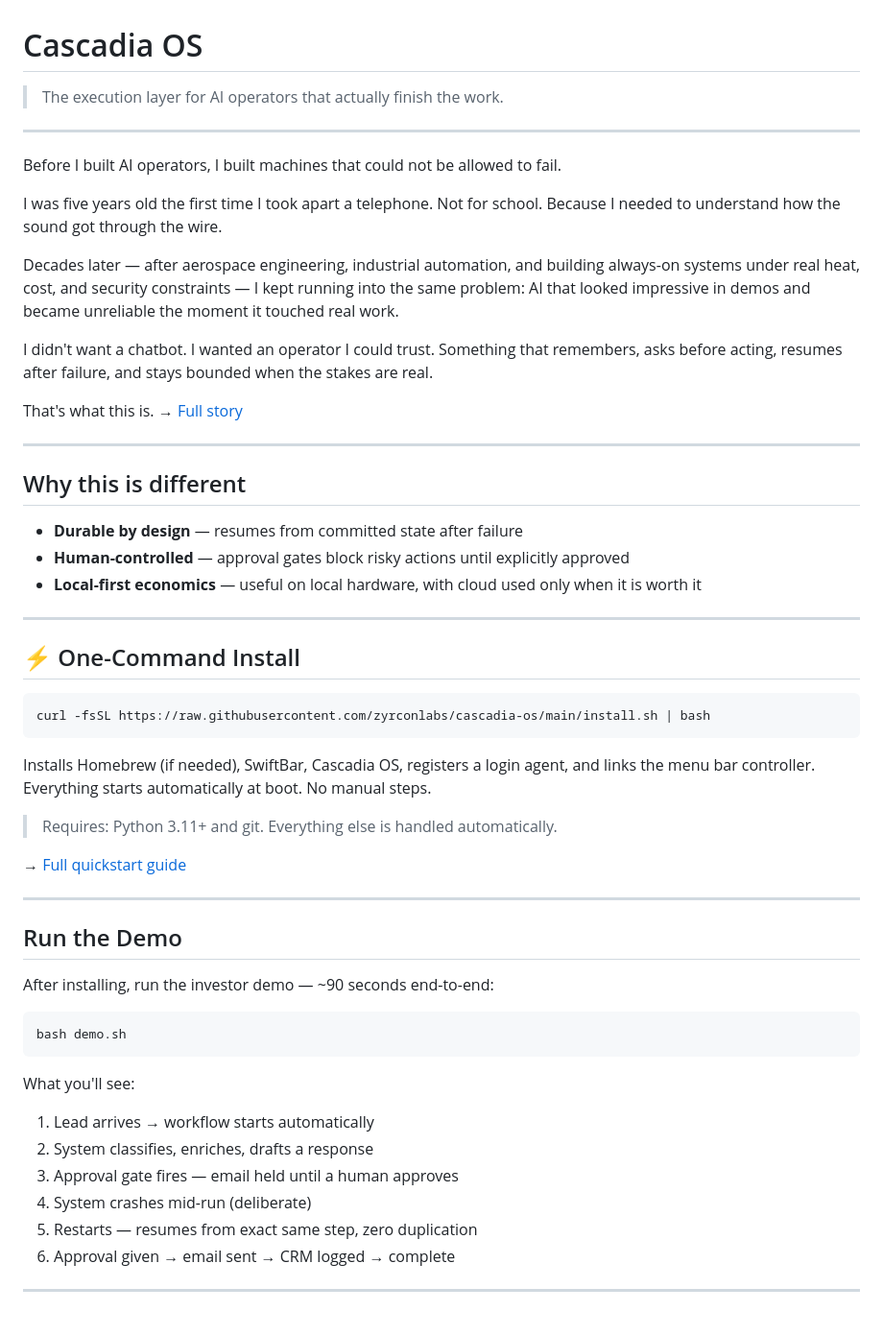
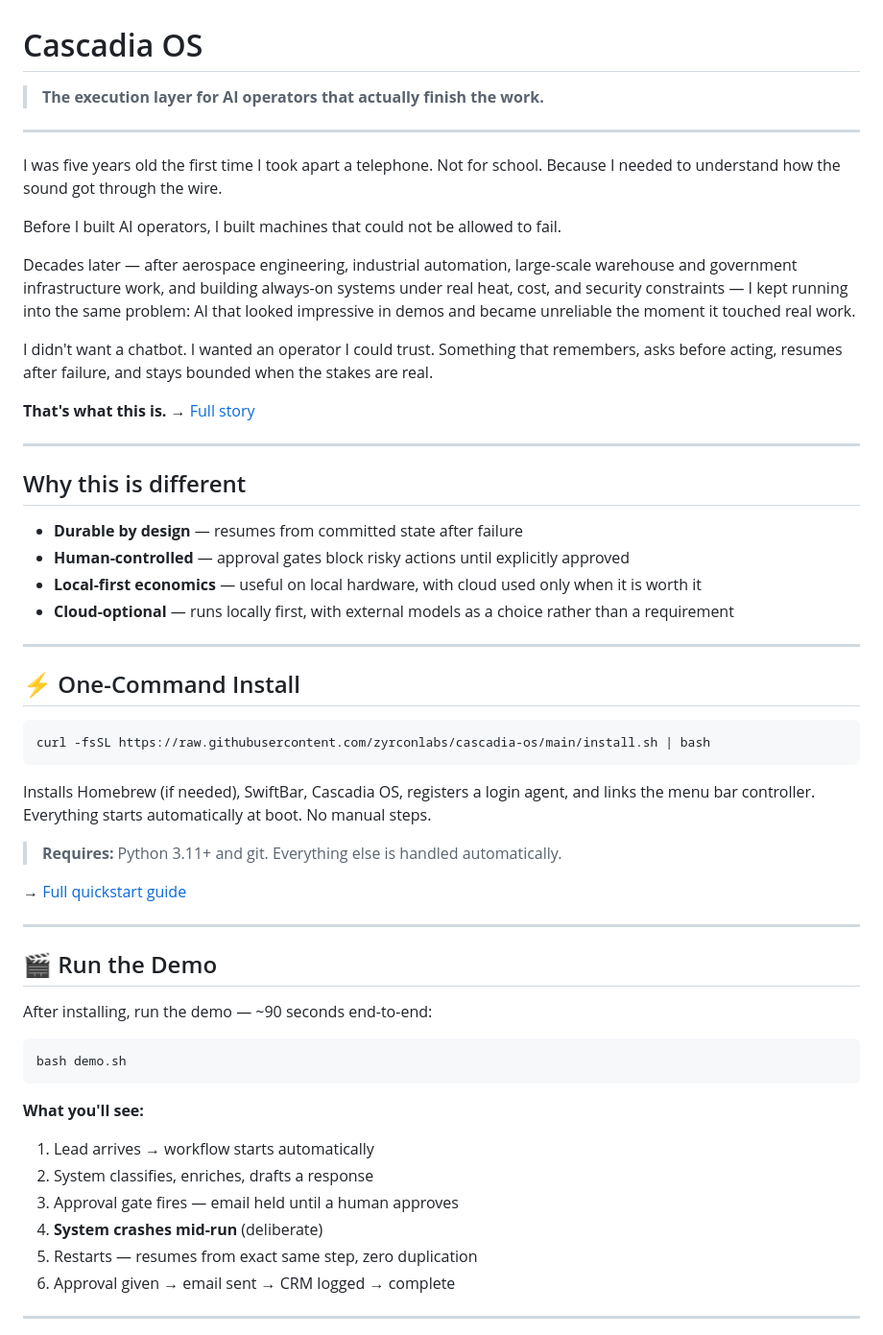
Before and after one commit to zyrconlabs/Cascadia-OS, a Markdown page: README.md, the part around one of its changes. Shown at 96% size. GitHub-like rendering.

````diff
--- a/README.md
+++ b/README.md
@@ -1,18 +1,18 @@
 # Cascadia OS
 
-> The execution layer for AI operators that actually finish the work.
+> **The execution layer for AI operators that actually finish the work.**
 
 ---
 
+I was five years old the first time I took apart a telephone. Not for school. Because I needed to understand how the sound got through the wire.
+
 Before I built AI operators, I built machines that could not be allowed to fail.
 
-I was five years old the first time I took apart a telephone. Not for school. Because I needed to understand how the sound got through the wire.
-
-Decades later — after aerospace engineering, industrial automation, and building always-on systems under real heat, cost, and security constraints — I kept running into the same problem: AI that looked impressive in demos and became unreliable the moment it touched real work.
+Decades later — after aerospace engineering, industrial automation, large-scale warehouse and government infrastructure work, and building always-on systems under real heat, cost, and security constraints — I kept running into the same problem: AI that looked impressive in demos and became unreliable the moment it touched real work.
 
 I didn't want a chatbot. I wanted an operator I could trust. Something that remembers, asks before acting, resumes after failure, and stays bounded when the stakes are real.
 
-That's what this is. → [Full story](STORY.md)
+**That's what this is.** → [Full story](./STORY.md)
 
 ---
 
@@ -21,6 +21,7 @@ That's what this is. → [Full story](STORY.md)
 - **Durable by design** — resumes from committed state after failure
 - **Human-controlled** — approval gates block risky actions until explicitly approved
 - **Local-first economics** — useful on local hardware, with cloud used only when it is worth it
+- **Cloud-optional** — runs locally first, with external models as a choice rather than a requirement
 
 ---
 
@@ -32,5 +33,5 @@ curl -fsSL https://raw.githubusercontent.com/zyrconlabs/cascadia-os/main/install
 
 Installs Homebrew (if needed), SwiftBar, Cascadia OS, registers a login agent, and links the menu bar controller. Everything starts automatically at boot. No manual steps.
 
-> Requires: Python 3.11+ and git. Everything else is handled automatically.
+> **Requires:** Python 3.11+ and git. Everything else is handled automatically.
 
@@ -38,20 +39,19 @@ Installs Homebrew (if needed), SwiftBar, Cascadia OS, registers a login agent, a
 
 ---
 
-## Run the Demo
+## 🎬 Run the Demo
 
-After installing, run the investor demo — ~90 seconds end-to-end:
+After installing, run the demo — ~90 seconds end-to-end:
 
 ```bash
 bash demo.sh
 ```
 
-What you'll see:
-
+**What you'll see:**
 1. Lead arrives → workflow starts automatically
 2. System classifies, enriches, drafts a response
 3. Approval gate fires — email held until a human approves
-4. System crashes mid-run (deliberate)
+4. **System crashes mid-run** (deliberate)
 5. Restarts — resumes from exact same step, zero duplication
 6. Approval given → email sent → CRM logged → complete
 
````
Also changed, not shown: other parts of README.md (+79 -31 lines).
